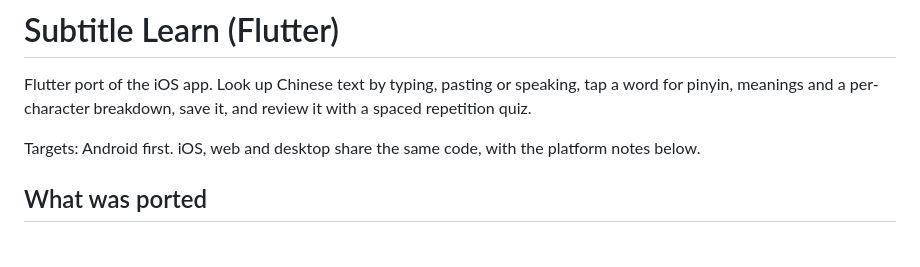
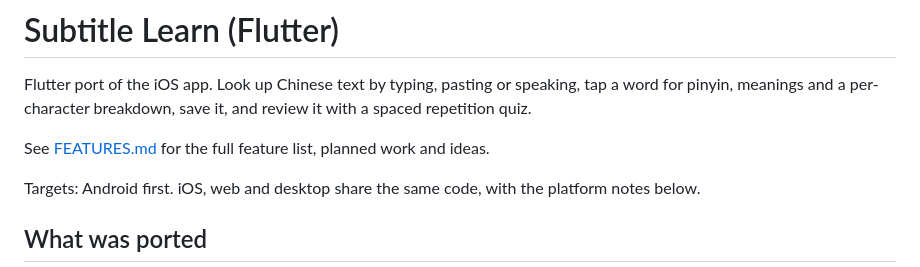
Before and after one commit to josh-b-s/SubLearn, a Markdown page: README.md, the part around the change. Drawn GitHub-style; blank space fills up the shorter version.

```diff
--- a/README.md
+++ b/README.md
@@ -1,6 +1,8 @@
 # Subtitle Learn (Flutter)
 
 Flutter port of the iOS app. Look up Chinese text by typing, pasting or speaking, tap a word for pinyin, meanings and a per-character breakdown, save it, and review it with a spaced repetition quiz.
+
+See [FEATURES.md](FEATURES.md) for the full feature list, planned work and ideas.
 
 Targets: Android first. iOS, web and desktop share the same code, with the platform notes below.
 
```
Also changed, not shown: FEATURES.MD (added, +82 -0 lines).
